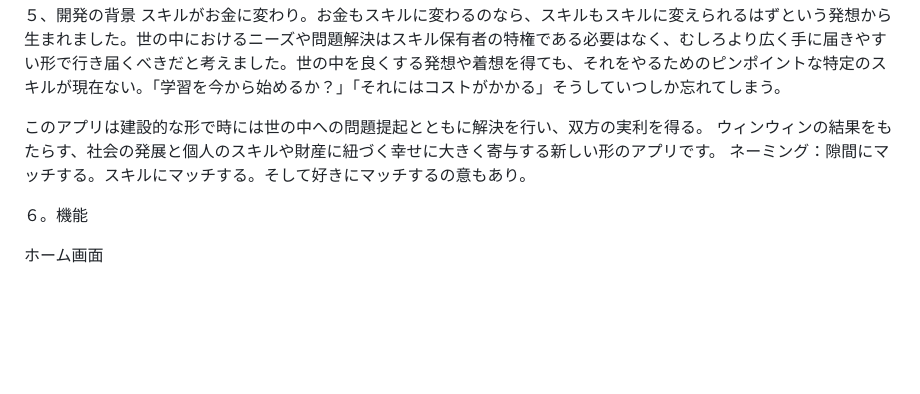
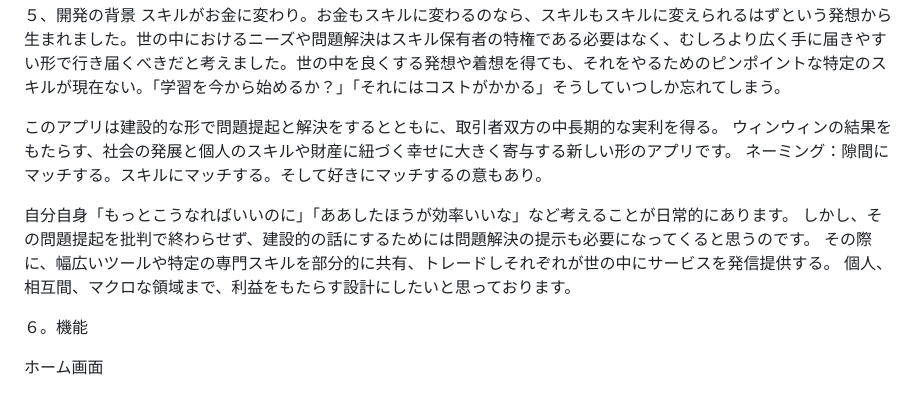
Before and after one commit to gurabushu/rails_matching_skills, a Markdown page: README.md, the part around the change. Rendered like a GitHub page; blank space fills up the shorter version.

```diff
--- a/README.md
+++ b/README.md
@@ -19,9 +19,14 @@ https://rails-match-apply-new-ac372e443c7c.herokuapp.com/
 ５、開発の背景
 スキルがお金に変わり。お金もスキルに変わるのなら、スキルもスキルに変えられるはずという発想から生まれました。世の中におけるニーズや問題解決はスキル保有者の特権である必要はなく、むしろより広く手に届きやすい形で行き届くべきだと考えました。世の中を良くする発想や着想を得ても、それをやるためのピンポイントな特定のスキルが現在ない。「学習を今から始めるか？」「それにはコストがかかる」そうしていつしか忘れてしまう。
 
-このアプリは建設的な形で時には世の中への問題提起とともに解決を行い、双方の実利を得る。
+このアプリは建設的な形で問題提起と解決をするとともに、取引者双方の中長期的な実利を得る。
 ウィンウィンの結果をもたらす、社会の発展と個人のスキルや財産に紐づく幸せに大きく寄与する新しい形のアプリです。
 ネーミング：隙間にマッチする。スキルにマッチする。そして好きにマッチするの意もあり。
+
+自分自身「もっとこうなればいいのに」「ああしたほうが効率いいな」など考えることが日常的にあります。
+しかし、その問題提起を批判で終わらせず、建設的の話にするためには問題解決の提示も必要になってくると思うのです。
+その際に、幅広いツールや特定の専門スキルを部分的に共有、トレードしそれぞれが世の中にサービスを発信提供する。
+個人、相互間、マクロな領域まで、利益をもたらす設計にしたいと思っております。
 
 ６。機能
 
```
